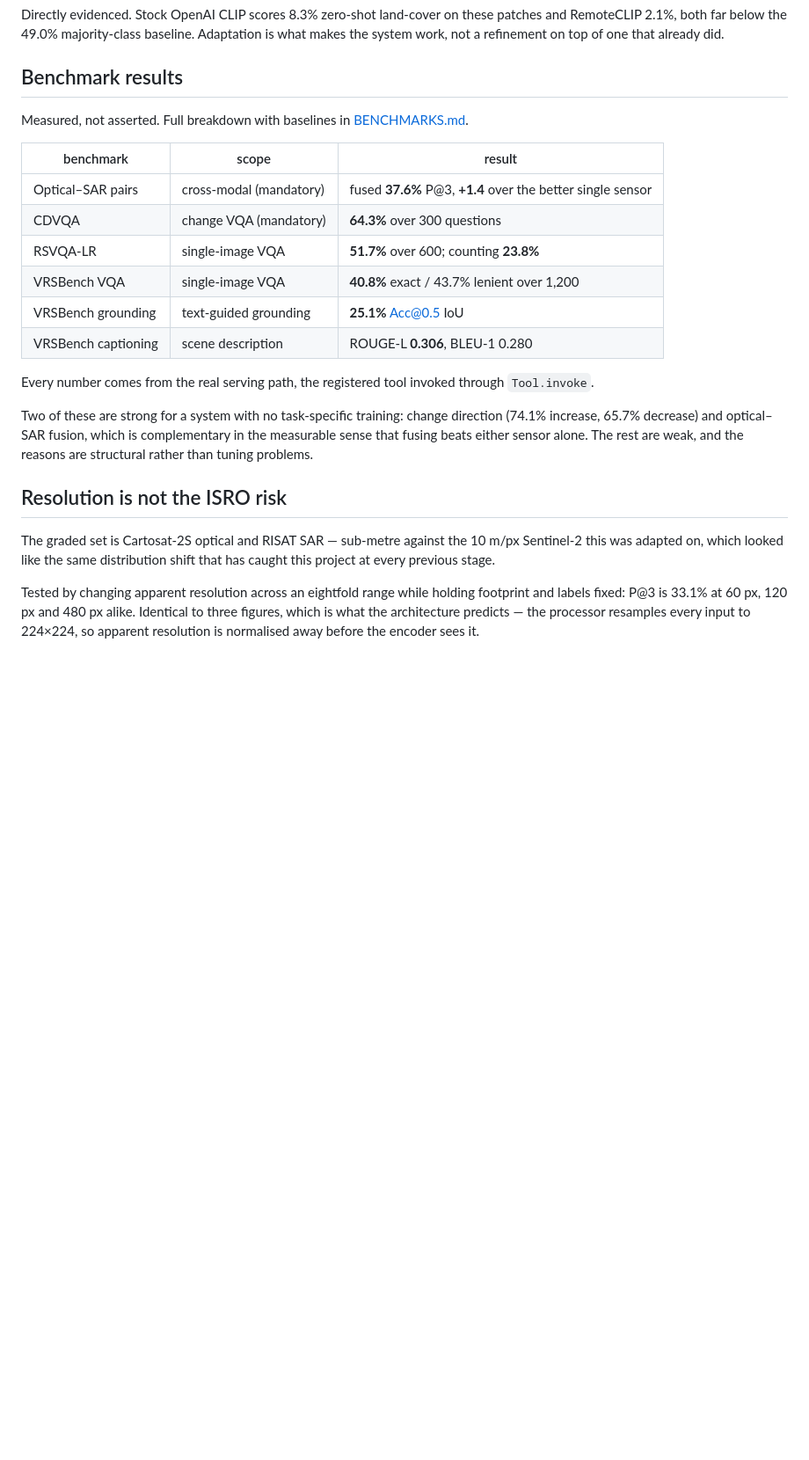
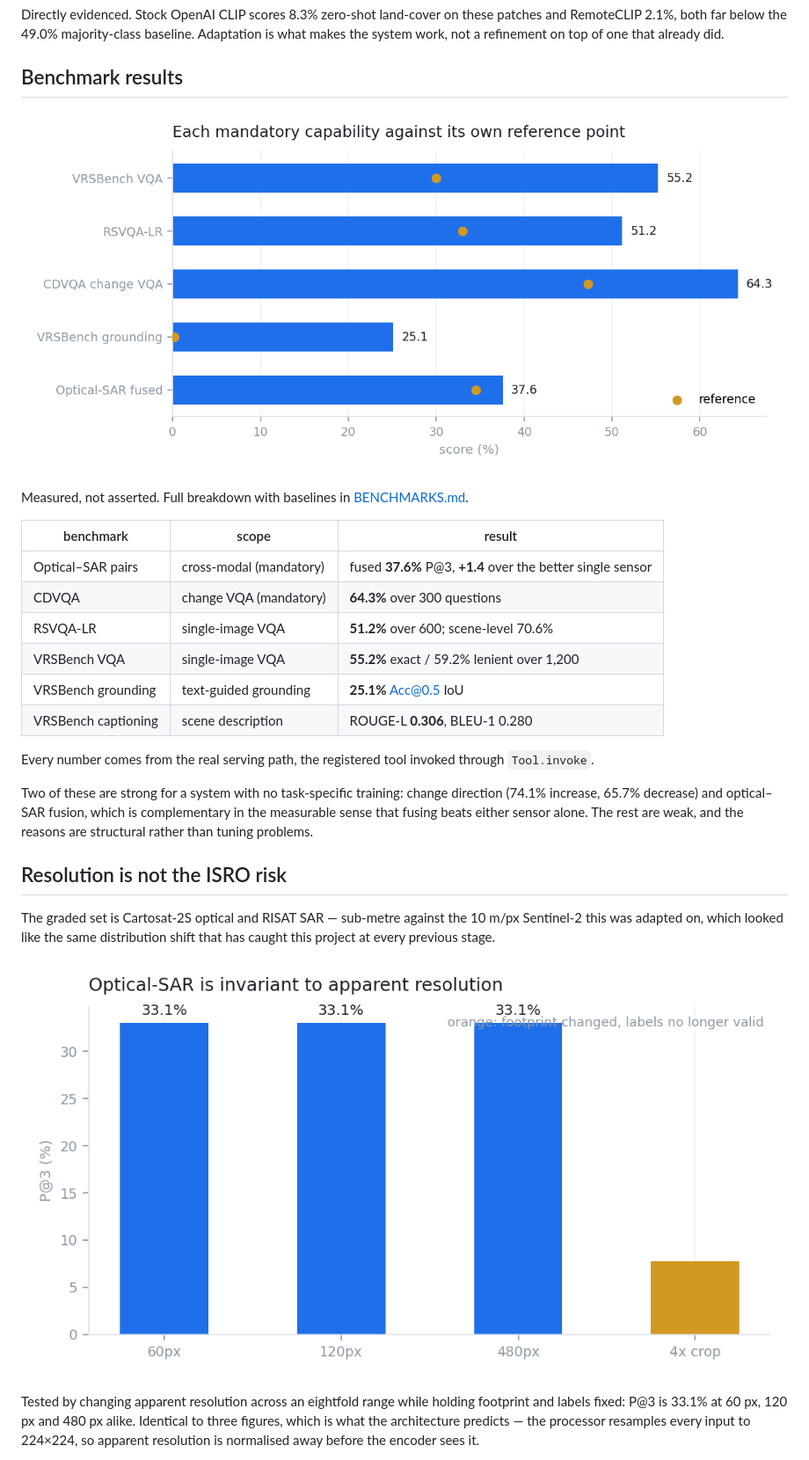
Before and after one commit to cattolatte/satquery, a Markdown page: docs/CONFORMANCE.md, the part around the change. Shown at 88% size. Rendered like a GitHub page; pictures changed too: docs/figures/capabilities.png (added), docs/figures/resolution.png (added); blank space fills up the shorter version.

```diff
--- a/docs/CONFORMANCE.md
+++ b/docs/CONFORMANCE.md
@@ -122,14 +122,17 @@ already did.
 
 ## Benchmark results
 
+![Each mandatory capability against its own reference point](figures/capabilities.png)
+
+
 Measured, not asserted. Full breakdown with baselines in [BENCHMARKS.md](BENCHMARKS.md).
 
 | benchmark | scope | result |
 |---|---|---|
 | Optical–SAR pairs | cross-modal (mandatory) | fused **37.6%** P@3, **+1.4** over the better single sensor |
 | CDVQA | change VQA (mandatory) | **64.3%** over 300 questions |
-| RSVQA-LR | single-image VQA | **51.7%** over 600; counting **23.8%** |
-| VRSBench VQA | single-image VQA | **40.8%** exact / 43.7% lenient over 1,200 |
+| RSVQA-LR | single-image VQA | **51.2%** over 600; scene-level 70.6% |
+| VRSBench VQA | single-image VQA | **55.2%** exact / 59.2% lenient over 1,200 |
 | VRSBench grounding | text-guided grounding | **25.1%** Acc@0.5 IoU |
 | VRSBench captioning | scene description | ROUGE-L **0.306**, BLEU-1 0.280 |
 
@@ -146,6 +149,8 @@ The rest are weak, and the reasons are structural rather than tuning problems.
 The graded set is Cartosat-2S optical and RISAT SAR — sub-metre against the
 10 m/px Sentinel-2 this was adapted on, which looked like the same distribution
 shift that has caught this project at every previous stage.
+
+![Optical-SAR is invariant to apparent resolution](figures/resolution.png)
 
 Tested by changing apparent resolution across an eightfold range while holding
 footprint and labels fixed: P@3 is 33.1% at 60 px, 120 px and 480 px alike.
```
Also changed, not shown: docs/BENCHMARKS.md (+21 -3 lines), docs/figures/vqa_by_type.png (added), docs/figures/vqa_progression.png (added), 2 other files.
